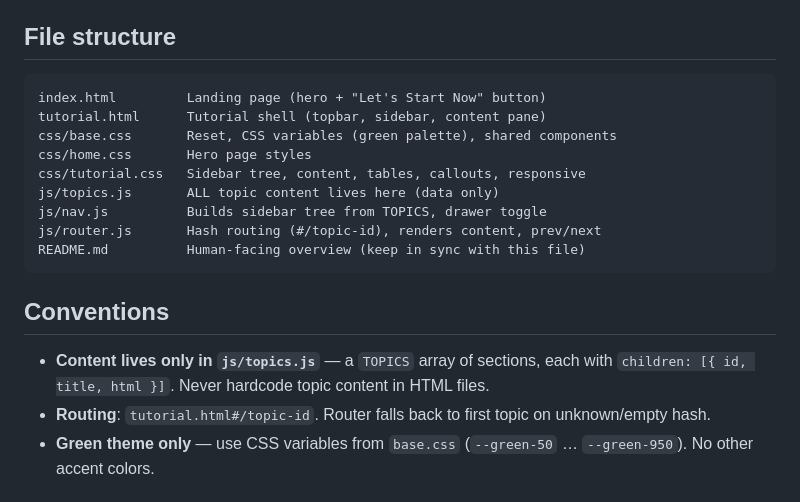
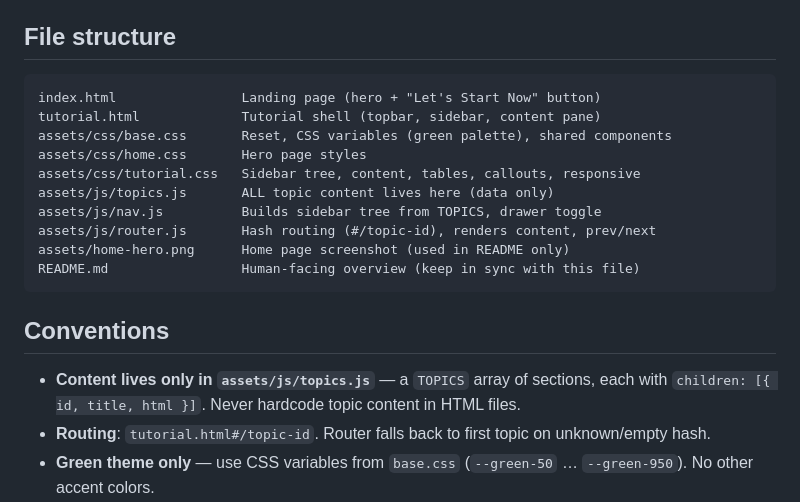
Before and after one commit to khalidfo/ai-learning-journe, a Markdown page: CLAUDE.md, the part around the change. GitHub-like rendering.

````diff
--- a/CLAUDE.md
+++ b/CLAUDE.md
@@ -5,20 +5,21 @@ Static tutorial website: "Maximizing Your AI Learning Journey". Documentation-st
 ## File structure
 
 ```
-index.html         Landing page (hero + "Let's Start Now" button)
-tutorial.html      Tutorial shell (topbar, sidebar, content pane)
-css/base.css       Reset, CSS variables (green palette), shared components
-css/home.css       Hero page styles
-css/tutorial.css   Sidebar tree, content, tables, callouts, responsive
-js/topics.js       ALL topic content lives here (data only)
-js/nav.js          Builds sidebar tree from TOPICS, drawer toggle
-js/router.js       Hash routing (#/topic-id), renders content, prev/next
-README.md          Human-facing overview (keep in sync with this file)
+index.html                Landing page (hero + "Let's Start Now" button)
+tutorial.html             Tutorial shell (topbar, sidebar, content pane)
+assets/css/base.css       Reset, CSS variables (green palette), shared components
+assets/css/home.css       Hero page styles
+assets/css/tutorial.css   Sidebar tree, content, tables, callouts, responsive
+assets/js/topics.js       ALL topic content lives here (data only)
+assets/js/nav.js          Builds sidebar tree from TOPICS, drawer toggle
+assets/js/router.js       Hash routing (#/topic-id), renders content, prev/next
+assets/home-hero.png      Home page screenshot (used in README only)
+README.md                 Human-facing overview (keep in sync with this file)
 ```
 
 ## Conventions
 
-- **Content lives only in `js/topics.js`** — a `TOPICS` array of sections, each with `children: [{ id, title, html }]`. Never hardcode topic content in HTML files.
+- **Content lives only in `assets/js/topics.js`** — a `TOPICS` array of sections, each with `children: [{ id, title, html }]`. Never hardcode topic content in HTML files.
 - **Routing**: `tutorial.html#/topic-id`. Router falls back to first topic on unknown/empty hash.
 - **Green theme only** — use CSS variables from `base.css` (`--green-50` … `--green-950`). No other accent colors.
 - **No frameworks, no dependencies, no fetch()** — fetch of local files breaks on `file://`.
````
Also changed, not shown: README.md (+13 -9 lines), assets/home-hero.png (added), 15 other files.
